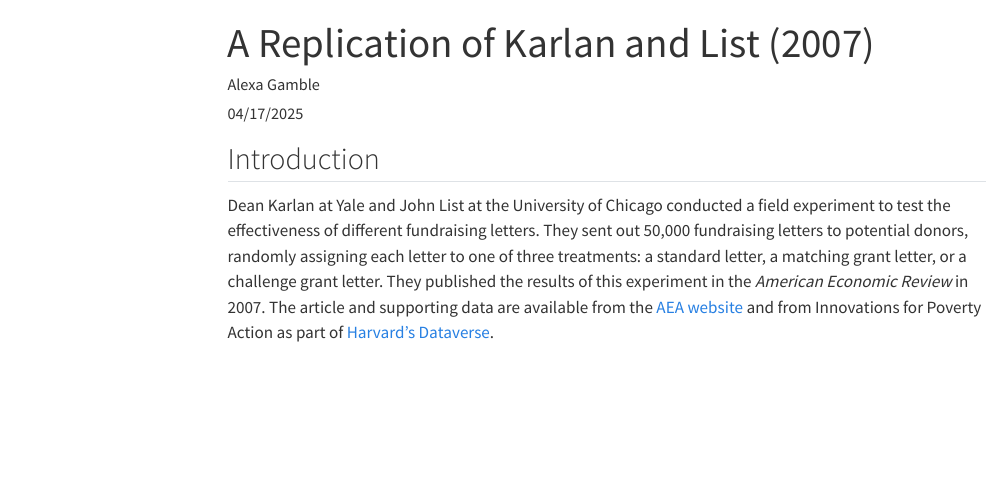
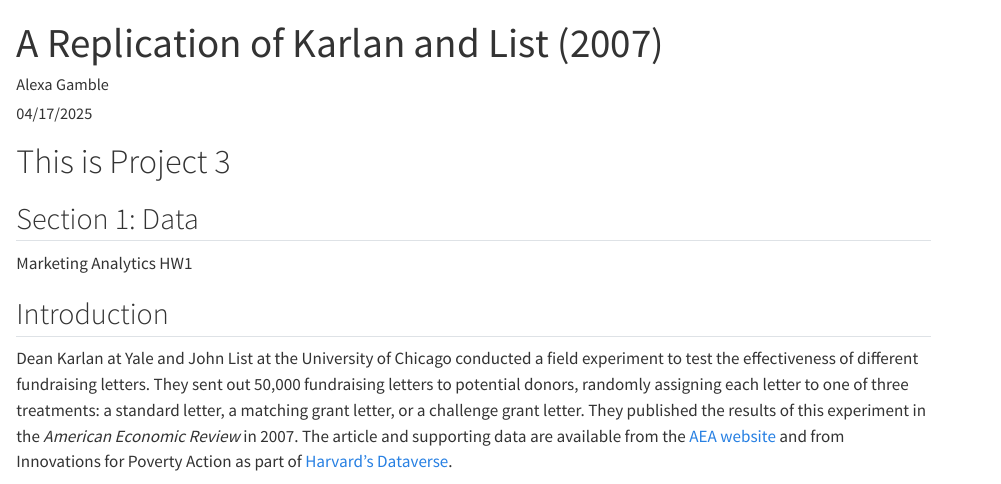
Before and after one commit to rsm-agamble/agamble.github.io, a Quarto document (blog/project3/hw1_questions.qmd): the page in a window 1100 px wide, from its top. Rendered offline with R 4.5, knitr and Pandoc in place of Quarto, with nearby package versions; some code elsewhere in the file could not run offline; menus at the side of the page are left out; long lines of code are wrapped.

Commit message:
hw 1 push 2

```diff
--- a/blog/project3/hw1_questions.qmd
+++ b/blog/project3/hw1_questions.qmd
@@ -1,3 +1,8 @@
+# This is Project 3
+
+## Section 1: Data
+Marketing Analytics HW1
+
 ---
 title: "A Replication of Karlan and List (2007)"
 author: "Alexa Gamble"
```
